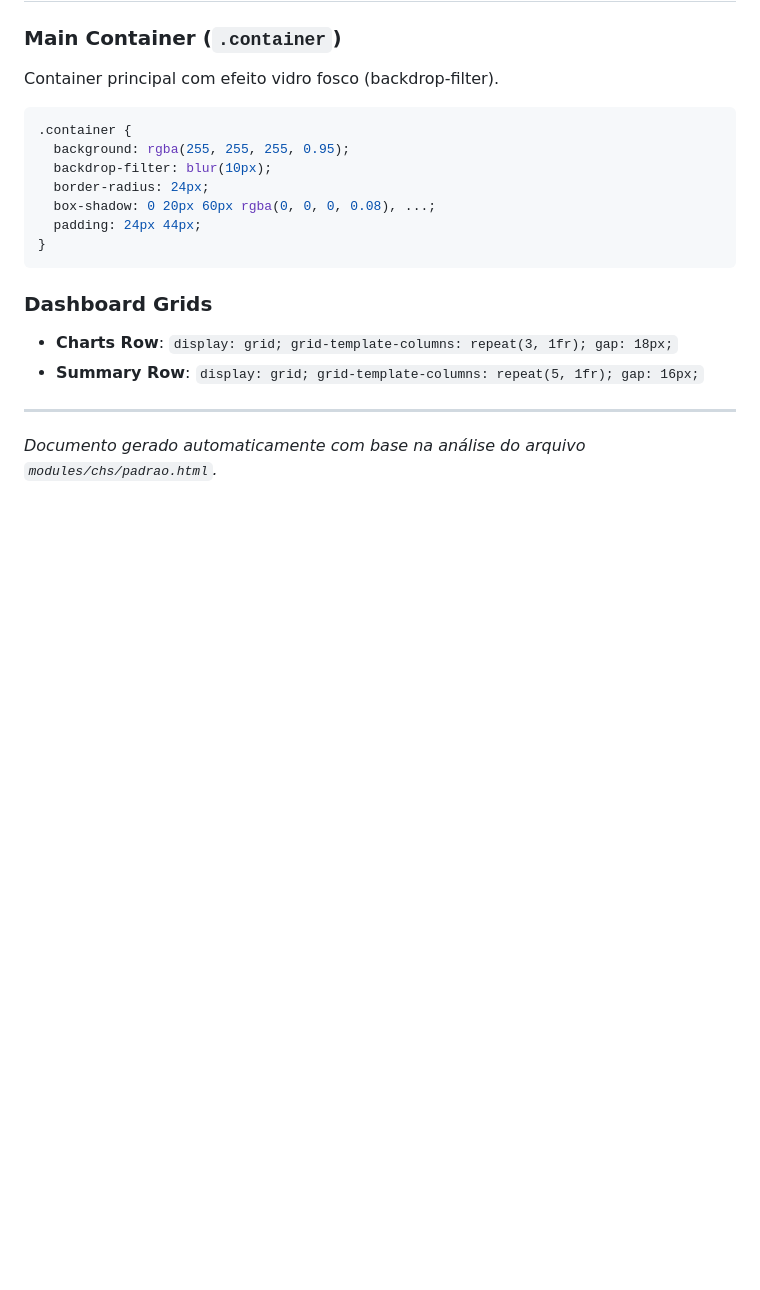
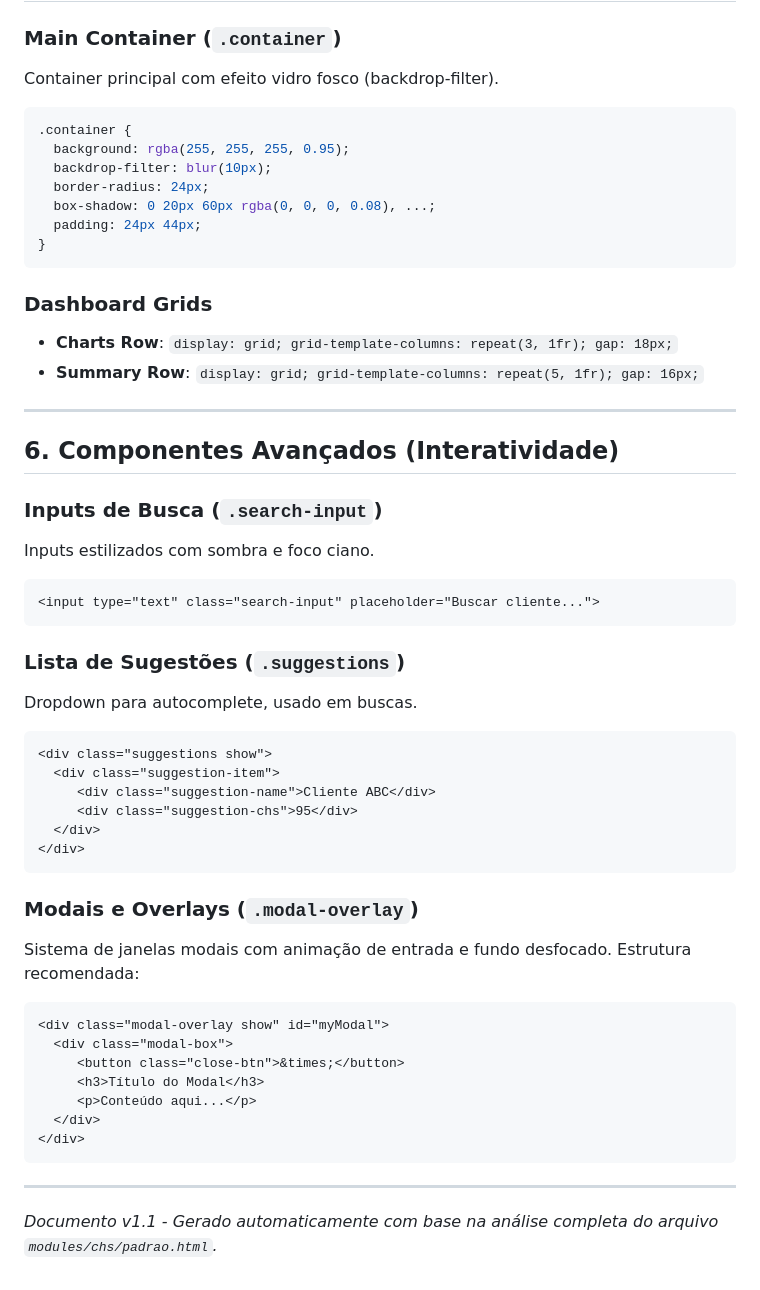
Before and after one commit to Tryviacshml/tryviacshml.github.io, a Markdown page: DESIGN_SYSTEM_CHS.md, the part around the change. GitHub-like rendering; blank space fills up the shorter version.

Commit message:
Revise CHS Design System document with new content
Updated the CHS Design System Token Reference document with new sections and examples for advanced components and interactivity.

````diff
--- a/DESIGN_SYSTEM_CHS.md
+++ b/DESIGN_SYSTEM_CHS.md
@@ -160,4 +160,38 @@ Container principal com efeito vidro fosco (backdrop-filter).
 - **Summary Row**: `display: grid; grid-template-columns: repeat(5, 1fr); gap: 16px;`
 
 ---
-*Documento gerado automaticamente com base na análise do arquivo `modules/chs/padrao.html`.*
+
+## 6. Componentes Avançados (Interatividade)
+
+### Inputs de Busca (`.search-input`)
+Inputs estilizados com sombra e foco ciano.
+```html
+<input type="text" class="search-input" placeholder="Buscar cliente...">
+```
+
+### Lista de Sugestões (`.suggestions`)
+Dropdown para autocomplete, usado em buscas.
+```html
+<div class="suggestions show">
+  <div class="suggestion-item">
+     <div class="suggestion-name">Cliente ABC</div>
+     <div class="suggestion-chs">95</div>
+  </div>
+</div>
+```
+
+### Modais e Overlays (`.modal-overlay`)
+Sistema de janelas modais com animação de entrada e fundo desfocado.
+Estrutura recomendada:
+```html
+<div class="modal-overlay show" id="myModal">
+  <div class="modal-box">
+     <button class="close-btn">&times;</button>
+     <h3>Título do Modal</h3>
+     <p>Conteúdo aqui...</p>
+  </div>
+</div>
+```
+
+---
+*Documento v1.1 - Gerado automaticamente com base na análise completa do arquivo `modules/chs/padrao.html`.*
````
